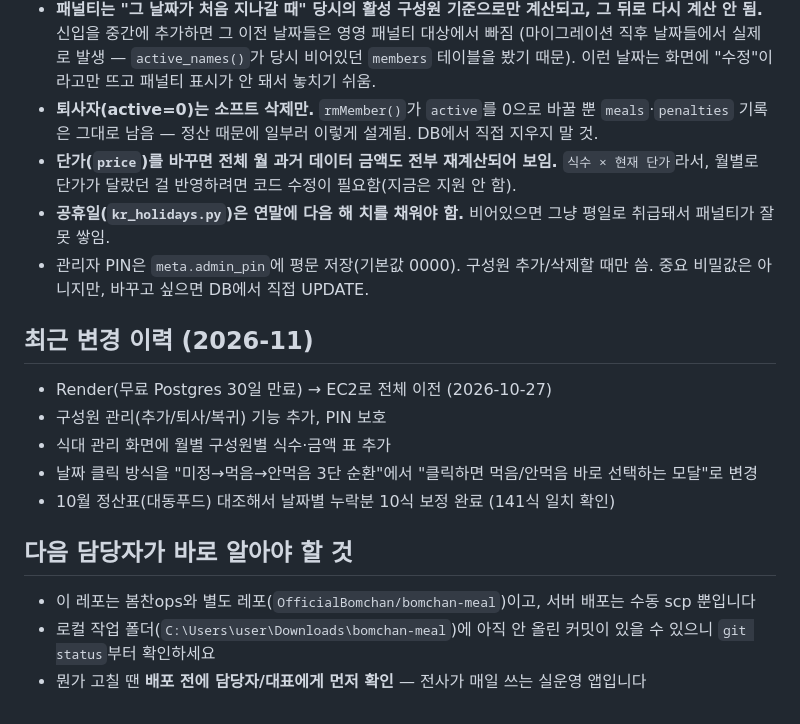
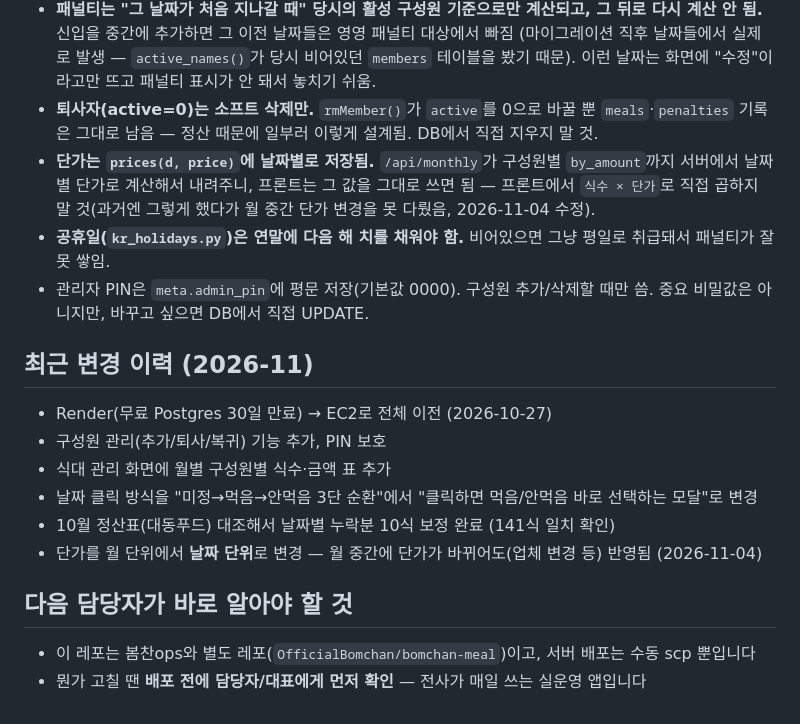
Before and after one commit to OfficialBomchan/bomchan-meal, a Markdown page: HANDOVER.md, the part around one of its changes. GitHub-like rendering.

```diff
--- a/HANDOVER.md
+++ b/HANDOVER.md
@@ -76,7 +92,7 @@ ssh -i ~/.ssh/ec2_claude_key ubuntu@13.209.127.200 "sudo systemctl restart bomch
 - **`meta.start`(추적 시작일) 이전 날짜는 앱에서 절대 수정 불가.** PUT `/api/meal`이 `start <= date < today`가 아니면 무조건 거부함. 과거 데이터를 소급 입력해야 하면(정산 대조 등) DB에 직접 INSERT해야 하고, 이 경우 `start`도 같이 당겨야 그 날짜가 정상적으로 관리됨. (2026-11-03, 10월 정산표 대조 중 10/1이 이 때문에 막혀서 직접 처리함 — `C:\Users\user\Downloads\bomchan-meal` 작업 이력 참고)
 - **패널티는 "그 날짜가 처음 지나갈 때" 당시의 활성 구성원 기준으로만 계산되고, 그 뒤로 다시 계산 안 됨.** 신입을 중간에 추가하면 그 이전 날짜들은 영영 패널티 대상에서 빠짐 (마이그레이션 직후 날짜들에서 실제로 발생 — `active_names()`가 당시 비어있던 `members` 테이블을 봤기 때문). 이런 날짜는 화면에 "수정"이라고만 뜨고 패널티 표시가 안 돼서 놓치기 쉬움.
 - **퇴사자(active=0)는 소프트 삭제만.** `rmMember()`가 `active`를 0으로 바꿀 뿐 `meals`·`penalties` 기록은 그대로 남음 — 정산 때문에 일부러 이렇게 설계됨. DB에서 직접 지우지 말 것.
-- **단가(`price`)를 바꾸면 전체 월 과거 데이터 금액도 전부 재계산되어 보임.** `식수 × 현재 단가`라서, 월별로 단가가 달랐던 걸 반영하려면 코드 수정이 필요함(지금은 지원 안 함).
+- **단가는 `prices(d, price)`에 날짜별로 저장됨.** `/api/monthly`가 구성원별 `by_amount`까지 서버에서 날짜별 단가로 계산해서 내려주니, 프론트는 그 값을 그대로 쓰면 됨 — 프론트에서 `식수 × 단가`로 직접 곱하지 말 것(과거엔 그렇게 했다가 월 중간 단가 변경을 못 다뤘음, 2026-11-04 수정).
 - **공휴일(`kr_holidays.py`)은 연말에 다음 해 치를 채워야 함.** 비어있으면 그냥 평일로 취급돼서 패널티가 잘못 쌓임.
 - 관리자 PIN은 `meta.admin_pin`에 평문 저장(기본값 0000). 구성원 추가/삭제할 때만 씀. 중요 비밀값은 아니지만, 바꾸고 싶으면 DB에서 직접 UPDATE.
 
@@ -87,9 +103,9 @@ ssh -i ~/.ssh/ec2_claude_key ubuntu@13.209.127.200 "sudo systemctl restart bomch
 - 식대 관리 화면에 월별 구성원별 식수·금액 표 추가
 - 날짜 클릭 방식을 "미정→먹음→안먹음 3단 순환"에서 "클릭하면 먹음/안먹음 바로 선택하는 모달"로 변경
 - 10월 정산표(대동푸드) 대조해서 날짜별 누락분 10식 보정 완료 (141식 일치 확인)
+- 단가를 월 단위에서 **날짜 단위**로 변경 — 월 중간에 단가가 바뀌어도(업체 변경 등) 반영됨 (2026-11-04)
 
 ## 다음 담당자가 바로 알아야 할 것
 
 - 이 레포는 봄찬ops와 별도 레포(`OfficialBomchan/bomchan-meal`)이고, 서버 배포는 수동 scp 뿐입니다
-- 로컬 작업 폴더(`C:\Users\user\Downloads\bomchan-meal`)에 아직 안 올린 커밋이 있을 수 있으니 `git status`부터 확인하세요
 - 뭔가 고칠 땐 **배포 전에 담당자/대표에게 먼저 확인** — 전사가 매일 쓰는 실운영 앱입니다
```
Also changed, not shown: other parts of HANDOVER.md (+23 -7 lines).
